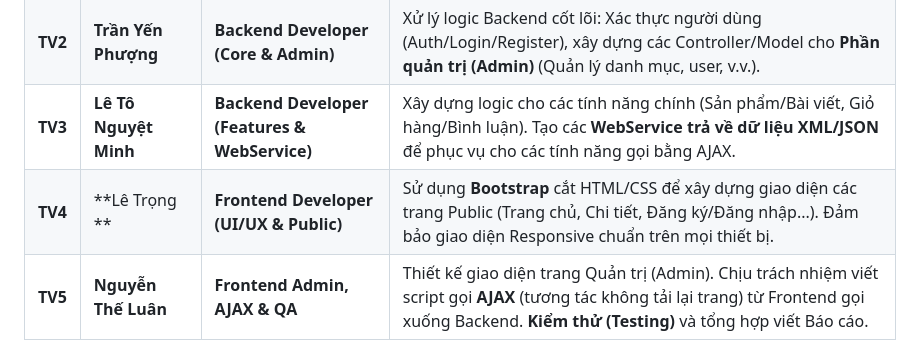
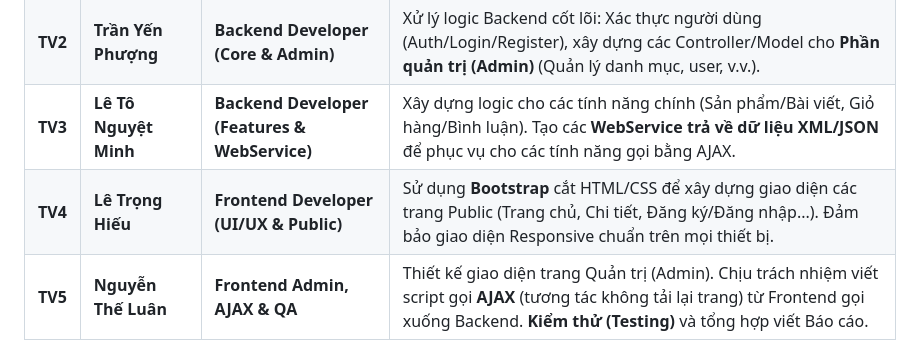
Before and after one commit to nvm4nh/Group11_Project-Web_WarningInfo, a Markdown page: README.md, the part around the change. GitHub-like rendering.

```diff
--- a/README.md
+++ b/README.md
@@ -47,7 +47,7 @@ Xây dựng một ứng dụng web hoàn chỉnh áp dụng các kiến thức c
 | **TV1** | **Khiếu Hoàng Nam Anh** | **Team Lead & System Architect** | Quản lý dự án trên GitHub/Teams, thiết kế CSDL (ERD), thiết lập kiến trúc **OOP + MVC** cho Backend cơ bản. Đảm nhiệm việc tạo Shared Host và **Deploy website**. |
 | **TV2** | **Trần Yến Phượng** | **Backend Developer (Core & Admin)** | Xử lý logic Backend cốt lõi: Xác thực người dùng (Auth/Login/Register), xây dựng các Controller/Model cho **Phần quản trị (Admin)** (Quản lý danh mục, user, v.v.). |
 | **TV3** | **Lê Tô Nguyệt Minh** | **Backend Developer (Features & WebService)** | Xây dựng logic cho các tính năng chính (Sản phẩm/Bài viết, Giỏ hàng/Bình luận). Tạo các **WebService trả về dữ liệu XML/JSON** để phục vụ cho các tính năng gọi bằng AJAX. |
-| **TV4** | **Lê Trọng ** | **Frontend Developer (UI/UX & Public)** | Sử dụng **Bootstrap** cắt HTML/CSS để xây dựng giao diện các trang Public (Trang chủ, Chi tiết, Đăng ký/Đăng nhập...). Đảm bảo giao diện Responsive chuẩn trên mọi thiết bị. |
+| **TV4** | **Lê Trọng Hiếu** | **Frontend Developer (UI/UX & Public)** | Sử dụng **Bootstrap** cắt HTML/CSS để xây dựng giao diện các trang Public (Trang chủ, Chi tiết, Đăng ký/Đăng nhập...). Đảm bảo giao diện Responsive chuẩn trên mọi thiết bị. |
 | **TV5** | **Nguyễn Thế Luân** | **Frontend Admin, AJAX & QA** | Thiết kế giao diện trang Quản trị (Admin). Chịu trách nhiệm viết script gọi **AJAX** (tương tác không tải lại trang) từ Frontend gọi xuống Backend. **Kiểm thử (Testing)** và tổng hợp viết Báo cáo. |
 
 ---
```
